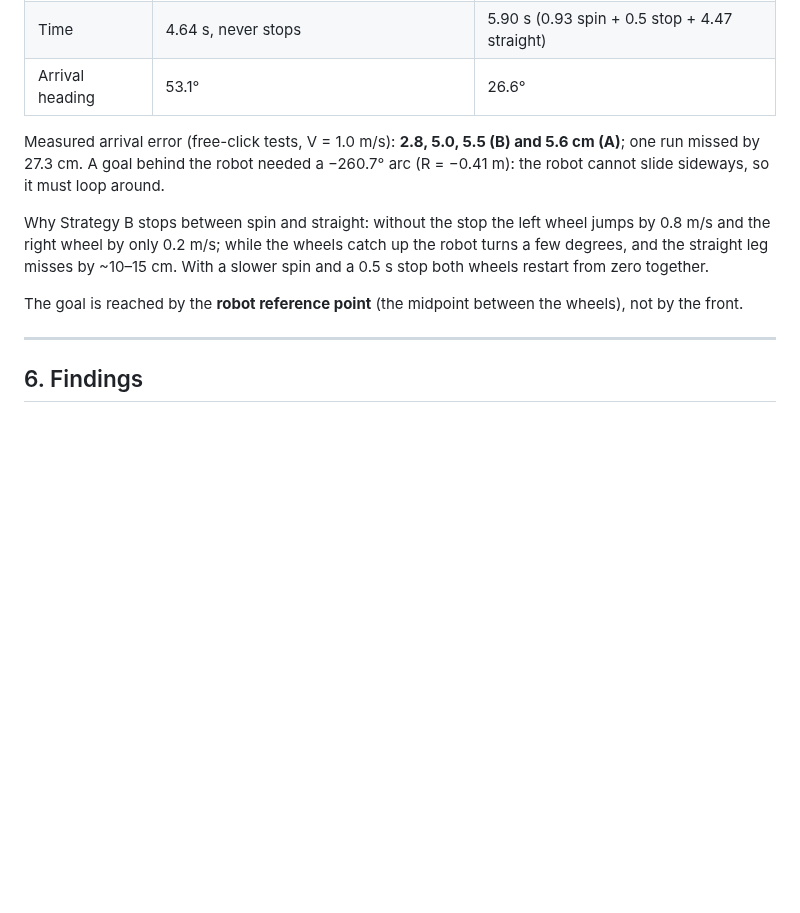
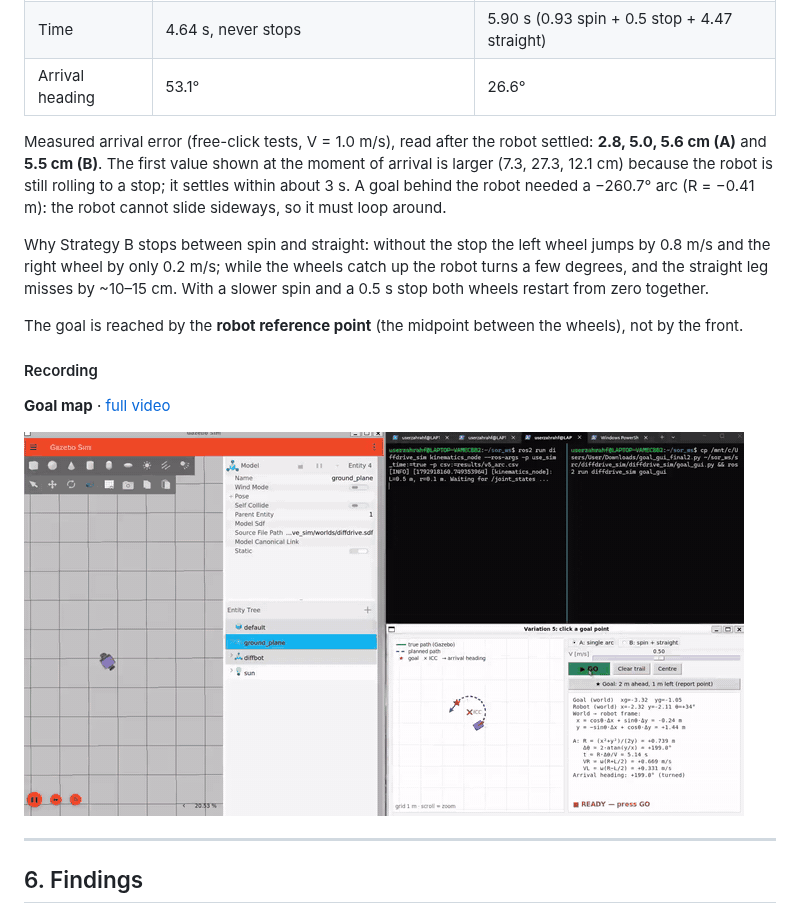
Before and after one commit to Zahrah511/diffdrive-kinematics-ros2, a Markdown page: README.md, the part around one of its changes. Rendered like a GitHub page; pictures changed too: docs/gifs/v5_goal.gif (added); blank space fills up the shorter version.

```diff
--- a/README.md
+++ b/README.md
@@ -270,8 +310,9 @@ Goal (2, 1) in the robot frame (the `★ Goal: 2 m ahead, 1 m left` button):
 | Time | 4.64 s, never stops | 5.90 s (0.93 spin + 0.5 stop + 4.47 straight) |
 | Arrival heading | 53.1° | 26.6° |
 
-Measured arrival error (free-click tests, V = 1.0 m/s): **2.8, 5.0, 5.5 (B) and 5.6 cm (A)**; one run
-missed by 27.3 cm. A goal behind the robot needed a −260.7° arc (R = −0.41 m): the robot cannot slide
+Measured arrival error (free-click tests, V = 1.0 m/s), read after the robot settled:
+**2.8, 5.0, 5.6 cm (A)** and **5.5 cm (B)**. The first value shown at the moment of arrival is larger
+(7.3, 27.3, 12.1 cm) because the robot is still rolling to a stop; it settles within about 3 s. A goal behind the robot needed a −260.7° arc (R = −0.41 m): the robot cannot slide
 sideways, so it must loop around.
 
 Why Strategy B stops between spin and straight: without the stop the left wheel jumps by 0.8 m/s and the
@@ -279,6 +320,12 @@ right wheel by only 0.2 m/s; while the wheels catch up the robot turns a few deg
 misses by ~10–15 cm. With a slower spin and a 0.5 s stop both wheels restart from zero together.
 
 The goal is reached by the **robot reference point** (the midpoint between the wheels), not by the front.
+
+#### Recording
+
+**Goal map** · [full video](docs/videos/v5_goal.mp4)
+
+![Goal map](docs/gifs/v5_goal.gif)
 
 ---
 
```
Also changed, not shown: other parts of README.md (+43 -1 lines), docs/gifs/v1_spin.gif (added), docs/gifs/v1_straight.gif (added), docs/gifs/v1_turn.gif (added), docs/gifs/v2_circle.gif (added), docs/gifs/v2_slider.gif (added).
